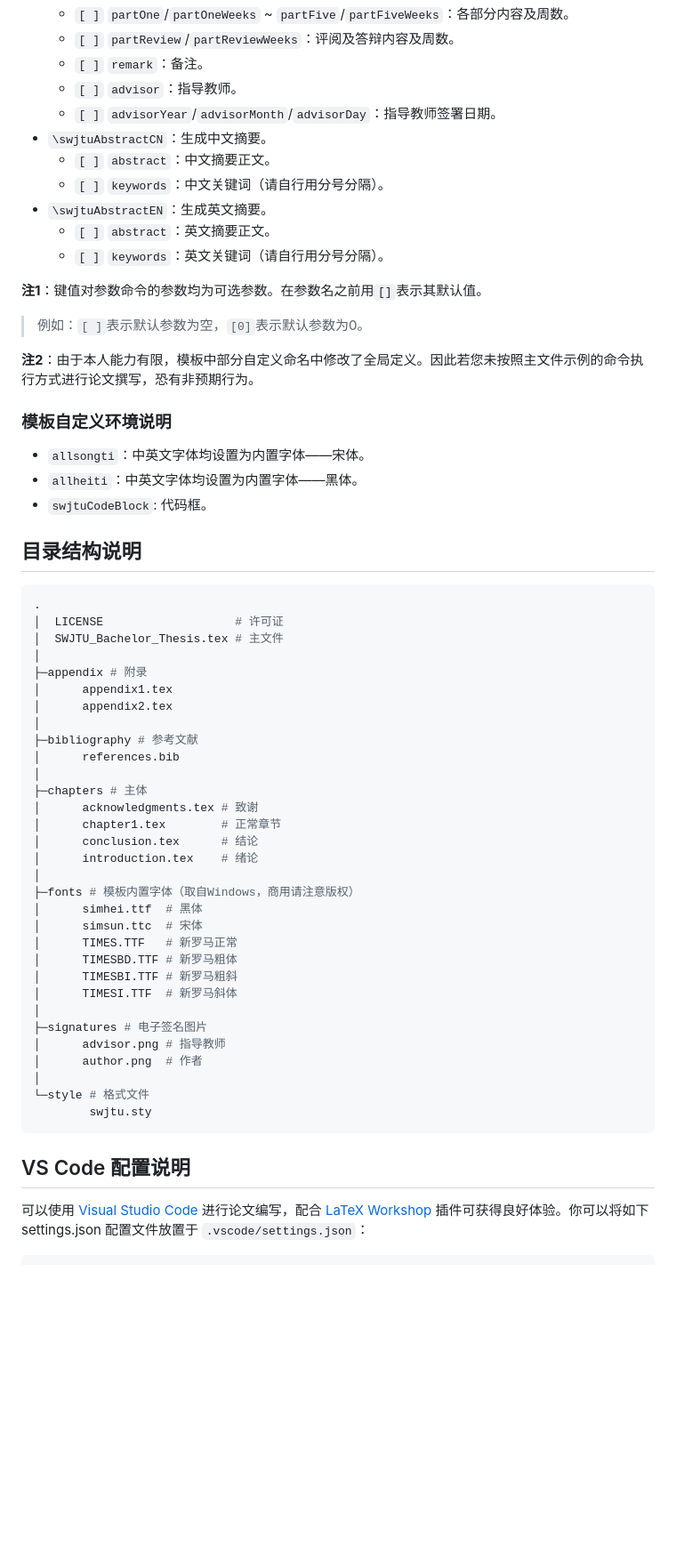
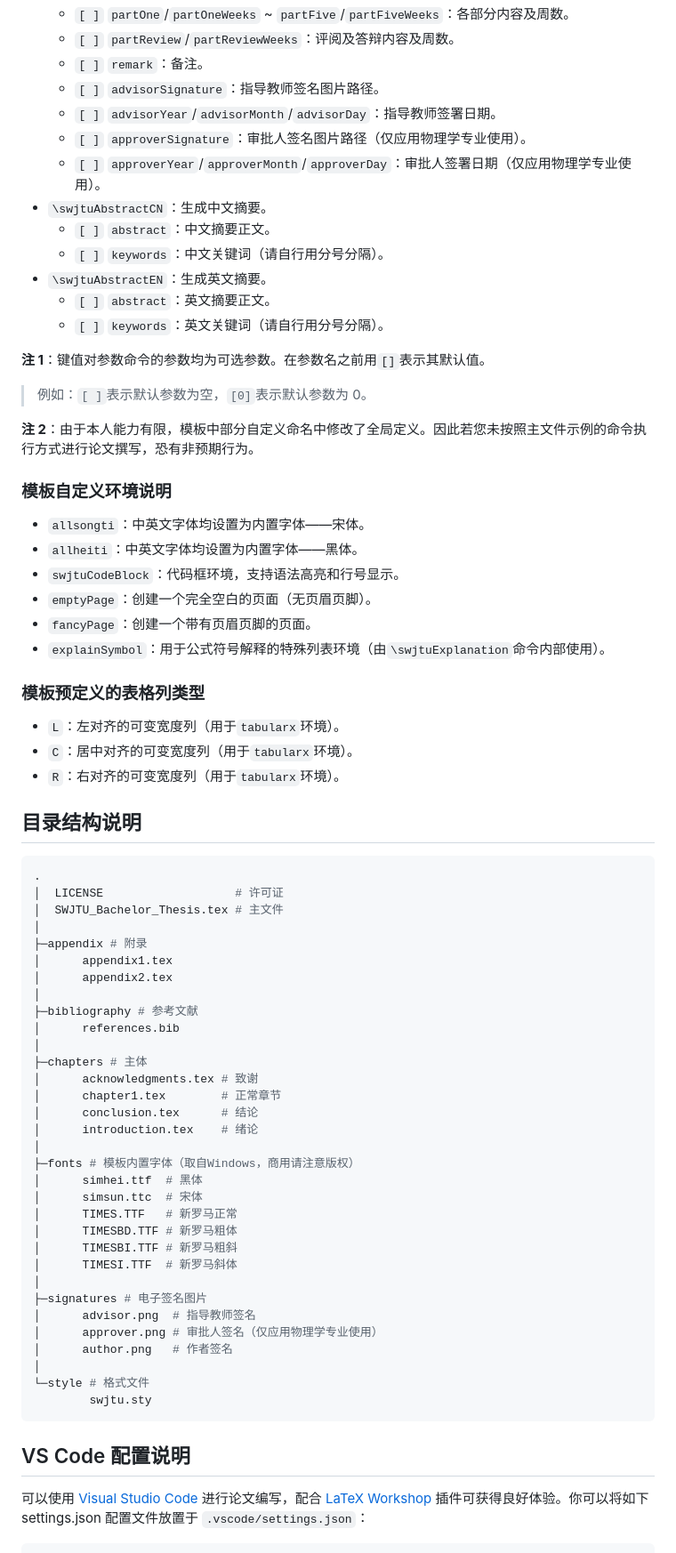
Before and after one commit to abwuge/SWJTU_Bachelor_Thesis, a Markdown page: README.md, the part around one of its changes. Shown at 89% size. Rendered like a GitHub page; blank space fills up the shorter version.

````diff
--- a/README.md
+++ b/README.md
@@ -126,8 +150,10 @@
   - `[ ]` `partOne`/`partOneWeeks` ~ `partFive`/`partFiveWeeks`：各部分内容及周数。
   - `[ ]` `partReview`/`partReviewWeeks`：评阅及答辩内容及周数。
   - `[ ]` `remark`：备注。
-  - `[ ]` `advisor`：指导教师。
+  - `[ ]` `advisorSignature`：指导教师签名图片路径。
   - `[ ]` `advisorYear`/`advisorMonth`/`advisorDay`：指导教师签署日期。
+  - `[ ]` `approverSignature`：审批人签名图片路径（仅应用物理学专业使用）。
+  - `[ ]` `approverYear`/`approverMonth`/`approverDay`：审批人签署日期（仅应用物理学专业使用）。
 - `\swjtuAbstractCN`：生成中文摘要。
   - `[ ]` `abstract`：中文摘要正文。
   - `[ ]` `keywords`：中文关键词（请自行用分号分隔）。
@@ -135,52 +161,66 @@
   - `[ ]` `abstract`：英文摘要正文。
   - `[ ]` `keywords`：英文关键词（请自行用分号分隔）。
 
-**注1**：键值对参数命令的参数均为可选参数。在参数名之前用`[]`表示其默认值。
-> 例如：`[ ]`表示默认参数为空，`[0]`表示默认参数为0。
+**注 1**：键值对参数命令的参数均为可选参数。在参数名之前用`[]`表示其默认值。
 
-**注2**：由于本人能力有限，模板中部分自定义命名中修改了全局定义。因此若您未按照主文件示例的命令执行方式进行论文撰写，恐有非预期行为。
+> 例如：`[ ]`表示默认参数为空，`[0]`表示默认参数为 0。
+
+**注 2**：由于本人能力有限，模板中部分自定义命名中修改了全局定义。因此若您未按照主文件示例的命令执行方式进行论文撰写，恐有非预期行为。
 
 ### 模板自定义环境说明
+
 - `allsongti`：中英文字体均设置为内置字体——宋体。
 - `allheiti`：中英文字体均设置为内置字体——黑体。
-- `swjtuCodeBlock`: 代码框。
+- `swjtuCodeBlock`：代码框环境，支持语法高亮和行号显示。
+- `emptyPage`：创建一个完全空白的页面（无页眉页脚）。
+- `fancyPage`：创建一个带有页眉页脚的页面。
+- `explainSymbol`：用于公式符号解释的特殊列表环境（由`\swjtuExplanation`命令内部使用）。
+
+### 模板预定义的表格列类型
+
+- `L`：左对齐的可变宽度列（用于`tabularx`环境）。
+- `C`：居中对齐的可变宽度列（用于`tabularx`环境）。
+- `R`：右对齐的可变宽度列（用于`tabularx`环境）。
 
 ## 目录结构说明
-   ```powershell
-   .
-   │  LICENSE                   # 许可证
-   │  SWJTU_Bachelor_Thesis.tex # 主文件
-   │
-   ├─appendix # 附录
-   │      appendix1.tex
-   │      appendix2.tex
-   │
-   ├─bibliography # 参考文献
-   │      references.bib
-   │
-   ├─chapters # 主体
-   │      acknowledgments.tex # 致谢
-   │      chapter1.tex        # 正常章节
-   │      conclusion.tex      # 结论
-   │      introduction.tex    # 绪论
-   │
-   ├─fonts # 模板内置字体（取自Windows，商用请注意版权）
-   │      simhei.ttf  # 黑体
-   │      simsun.ttc  # 宋体
-   │      TIMES.TTF   # 新罗马正常
-   │      TIMESBD.TTF # 新罗马粗体
-   │      TIMESBI.TTF # 新罗马粗斜
-   │      TIMESI.TTF  # 新罗马斜体
-   │
-   ├─signatures # 电子签名图片
-   │      advisor.png # 指导教师
-   │      author.png  # 作者
-   │
-   └─style # 格式文件
-           swjtu.sty
-   ```
+
+```powershell
+.
+│  LICENSE                   # 许可证
+│  SWJTU_Bachelor_Thesis.tex # 主文件
+│
+├─appendix # 附录
+│      appendix1.tex
+│      appendix2.tex
+│
+├─bibliography # 参考文献
+│      references.bib
+│
+├─chapters # 主体
+│      acknowledgments.tex # 致谢
+│      chapter1.tex        # 正常章节
+│      conclusion.tex      # 结论
+│      introduction.tex    # 绪论
+│
+├─fonts # 模板内置字体（取自Windows，商用请注意版权）
+│      simhei.ttf  # 黑体
+│      simsun.ttc  # 宋体
+│      TIMES.TTF   # 新罗马正常
+│      TIMESBD.TTF # 新罗马粗体
+│      TIMESBI.TTF # 新罗马粗斜
+│      TIMESI.TTF  # 新罗马斜体
+│
+├─signatures # 电子签名图片
+│      advisor.png  # 指导教师签名
+│      approver.png # 审批人签名（仅应用物理学专业使用）
+│      author.png   # 作者签名
+│
+└─style # 格式文件
+        swjtu.sty
+```
 
 ## VS Code 配置说明
+
 可以使用 [Visual Studio Code](https://code.visualstudio.com/) 进行论文编写，配合 [LaTeX Workshop](https://marketplace.visualstudio.com/items?itemName=James-Yu.latex-workshop) 插件可获得良好体验。你可以将如下 settings.json 配置文件放置于 `.vscode/settings.json`：
 
 ```json
````
Also changed, not shown: other parts of README.md (+86 -66 lines).
